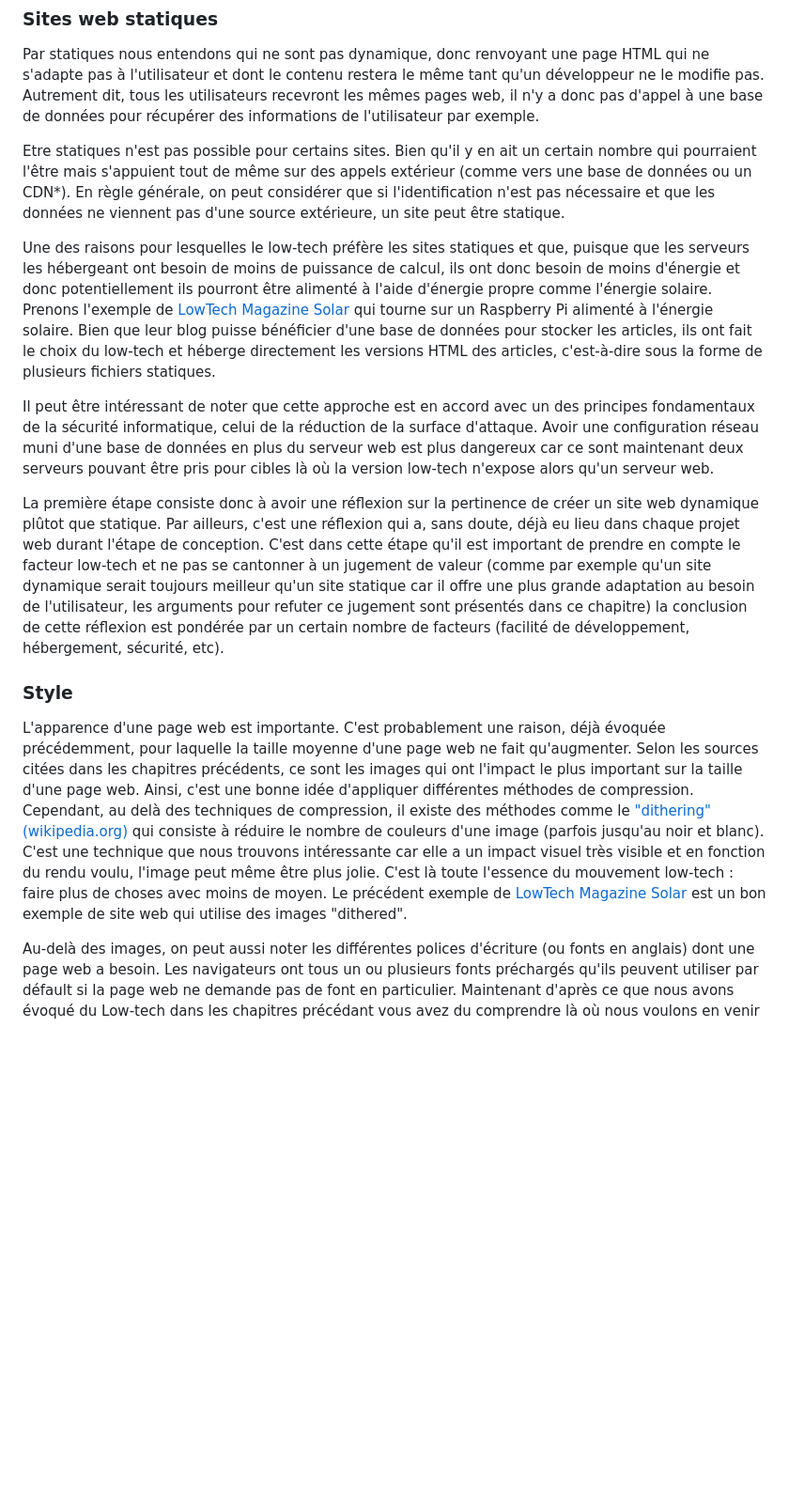
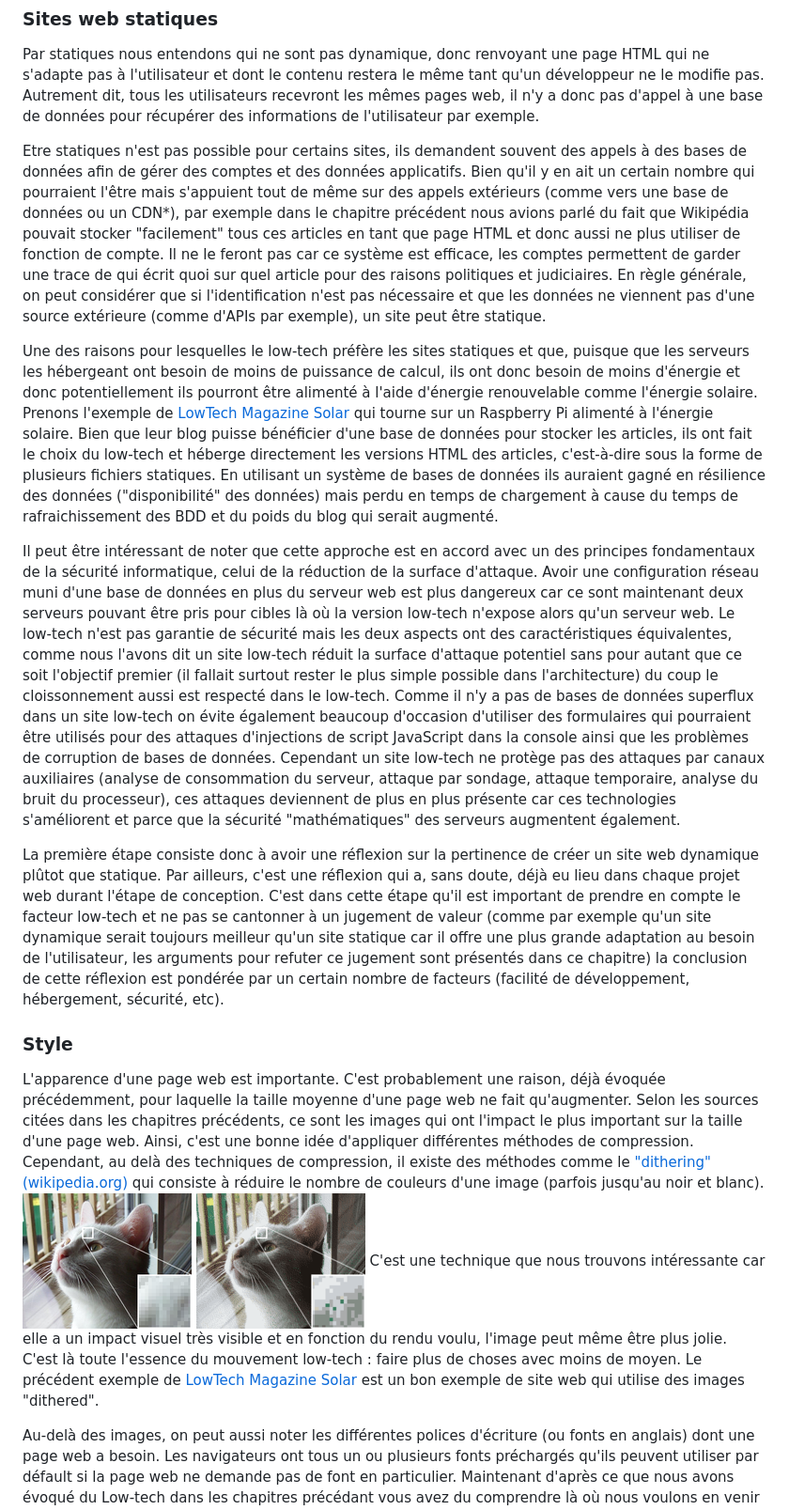
Before and after one commit to yssf-io/we01-memoire_web, a Markdown page: 08-developpement.md, the part around the change. Shown: that part at 94% size. Drawn GitHub-style; pictures changed too: images/chat1.png (added), images/chat2.png (added); blank space fills up the shorter version.

Commit message:
Correction + image chap 8 Mehdi

```diff
--- a/08-developpement.md
+++ b/08-developpement.md
@@ -8,16 +8,18 @@ Nous avons eu l'occasion lors des derniers chapitres d'apprendre ce qu'était le
 Par statiques nous entendons qui ne sont pas dynamique, donc renvoyant une page HTML qui ne s'adapte pas à l'utilisateur et dont le contenu restera le même tant qu'un développeur ne le modifie pas.
 Autrement dit, tous les utilisateurs recevront les mêmes pages web, il n'y a donc pas d'appel à une base de données pour récupérer des informations de l'utilisateur par exemple.
 
-Etre statiques n'est pas possible pour certains sites.  Bien qu'il y en ait un certain nombre qui pourraient l'être mais s'appuient tout de même sur des appels extérieur (comme vers une base de données ou un CDN\*). En règle générale, on peut considérer que si l'identification n'est pas nécessaire et que les données ne viennent pas d'une source extérieure, un site peut être statique.
+Etre statiques n'est pas possible pour certains sites, ils demandent souvent des appels à des bases de données afin de gérer des comptes et des données applicatifs.  Bien qu'il y en ait un certain nombre qui pourraient l'être mais s'appuient tout de même sur des appels extérieurs (comme vers une base de données ou un CDN\*), par exemple dans le chapitre précédent nous avions parlé du fait que Wikipédia pouvait stocker "facilement" tous ces articles en tant que page HTML et donc aussi ne plus utiliser de fonction de compte. Il ne le feront pas car ce système est efficace, les comptes permettent de garder une trace de qui écrit quoi sur quel article pour des raisons politiques et judiciaires. En règle générale, on peut considérer que si l'identification n'est pas nécessaire et que les données ne viennent pas d'une source extérieure (comme d'APIs par exemple), un site peut être statique.
 
-Une des raisons pour lesquelles le low-tech préfère les sites statiques et que, puisque que les serveurs les hébergeant ont besoin de moins de puissance de calcul, ils ont donc besoin de moins d'énergie et donc potentiellement ils pourront être alimenté à l'aide d'énergie propre comme l'énergie solaire. Prenons l'exemple de [LowTech Magazine Solar](https://solar.lowtechmagazine.com/) qui tourne sur un Raspberry Pi alimenté à l'énergie solaire. Bien que leur blog puisse bénéficier d'une base de données pour stocker les articles, ils ont fait le choix du low-tech et héberge directement les versions HTML des articles, c'est-à-dire sous la forme de plusieurs fichiers statiques.
+Une des raisons pour lesquelles le low-tech préfère les sites statiques et que, puisque que les serveurs les hébergeant ont besoin de moins de puissance de calcul, ils ont donc besoin de moins d'énergie et donc potentiellement ils pourront être alimenté à l'aide d'énergie renouvelable comme l'énergie solaire. Prenons l'exemple de [LowTech Magazine Solar](https://solar.lowtechmagazine.com/) qui tourne sur un Raspberry Pi alimenté à l'énergie solaire. Bien que leur blog puisse bénéficier d'une base de données pour stocker les articles, ils ont fait le choix du low-tech et héberge directement les versions HTML des articles, c'est-à-dire sous la forme de plusieurs fichiers statiques. En utilisant un système de bases de données ils auraient gagné en résilience des données ("disponibilité" des données) mais perdu en temps de chargement à cause du temps de rafraichissement des BDD et du poids du blog qui serait augmenté.
 
-Il peut être intéressant de noter que cette approche est en accord avec un des principes fondamentaux de la sécurité informatique, celui de la réduction de la surface d'attaque. Avoir une configuration réseau muni d'une base de données en plus du serveur web est plus dangereux car ce sont maintenant deux serveurs pouvant être pris pour cibles là où la version low-tech n'expose alors qu'un serveur web.
+Il peut être intéressant de noter que cette approche est en accord avec un des principes fondamentaux de la sécurité informatique, celui de la réduction de la surface d'attaque. Avoir une configuration réseau muni d'une base de données en plus du serveur web est plus dangereux car ce sont maintenant deux serveurs pouvant être pris pour cibles là où la version low-tech n'expose alors qu'un serveur web. Le low-tech n'est pas garantie de sécurité mais les deux aspects ont des caractéristiques équivalentes, comme nous l'avons dit un site low-tech réduit la surface d'attaque potentiel sans pour autant que ce soit l'objectif premier (il fallait surtout rester le plus simple possible dans l'architecture) du coup le cloissonnement aussi est respecté dans le low-tech. Comme il n'y a pas de bases de données superflux dans un site low-tech on évite également beaucoup d'occasion d'utiliser des formulaires qui pourraient être utilisés pour des attaques d'injections de script JavaScript dans la console ainsi que les problèmes de corruption de bases de données. Cependant un site low-tech ne protège pas des attaques par canaux auxiliaires (analyse de consommation du serveur, attaque par sondage, attaque temporaire, analyse du bruit du processeur), ces attaques deviennent de plus en plus présente car ces technologies s'améliorent et parce que la sécurité "mathématiques" des serveurs augmentent également.
 
 La première étape consiste donc à avoir une réflexion sur la pertinence de créer un site web dynamique plûtot que statique. Par ailleurs, c'est une réflexion qui a, sans doute, déjà eu lieu dans chaque projet web durant l'étape de conception. C'est dans cette étape qu'il est important de prendre en compte le facteur low-tech et ne pas se cantonner à un jugement de valeur (comme par exemple qu'un site dynamique serait toujours meilleur qu'un site statique car il offre une plus grande adaptation au besoin de l'utilisateur, les arguments pour refuter ce jugement sont présentés dans ce chapitre) la conclusion de cette réflexion est pondérée par un certain nombre de facteurs (facilité de développement, hébergement, sécurité, etc).
 
 ### Style
-L'apparence d'une page web est importante. C'est probablement une raison, déjà évoquée précédemment, pour laquelle la taille moyenne d'une page web ne fait qu'augmenter. Selon les sources citées dans les chapitres précédents, ce sont les images qui ont l'impact le plus important sur la taille d'une page web. Ainsi, c'est une bonne idée d'appliquer différentes méthodes de compression. Cependant, au delà des techniques de compression, il existe des méthodes comme le ["dithering" (wikipedia.org)](https://fr.wikipedia.org/wiki/Diffusion_d%27erreur) qui consiste à réduire le nombre de couleurs d'une image (parfois jusqu'au noir et blanc). C'est une technique que nous trouvons intéressante car elle a un impact visuel très visible et en fonction du rendu voulu, l'image peut même être plus jolie. C'est là toute l'essence du mouvement low-tech : faire plus de choses avec moins de moyen. Le précédent exemple de [LowTech Magazine Solar](https://solar.lowtechmagazine.com/) est un bon exemple de site web qui utilise des images "dithered".
+L'apparence d'une page web est importante. C'est probablement une raison, déjà évoquée précédemment, pour laquelle la taille moyenne d'une page web ne fait qu'augmenter. Selon les sources citées dans les chapitres précédents, ce sont les images qui ont l'impact le plus important sur la taille d'une page web. Ainsi, c'est une bonne idée d'appliquer différentes méthodes de compression. Cependant, au delà des techniques de compression, il existe des méthodes comme le ["dithering" (wikipedia.org)](https://fr.wikipedia.org/wiki/Diffusion_d%27erreur) qui consiste à réduire le nombre de couleurs d'une image (parfois jusqu'au noir et blanc).
+![alt text](images/chat1.png)  ![alt text](images/chat2.png)
+C'est une technique que nous trouvons intéressante car elle a un impact visuel très visible et en fonction du rendu voulu, l'image peut même être plus jolie. C'est là toute l'essence du mouvement low-tech : faire plus de choses avec moins de moyen. Le précédent exemple de [LowTech Magazine Solar](https://solar.lowtechmagazine.com/) est un bon exemple de site web qui utilise des images "dithered".
 
 Au-delà des images, on peut aussi noter les différentes polices d'écriture (ou fonts en anglais) dont une page web a besoin. Les navigateurs ont tous un ou plusieurs fonts préchargés qu'ils peuvent utiliser par défault si la page web ne demande pas de font en particulier. Maintenant d'après ce que nous avons évoqué du Low-tech dans les chapitres précédant vous avez du comprendre là où nous voulons en venir : Il n'est pas nécessaire d'utiliser de jolies polices d'écritures personnalisées et il plus malin de mettre à profit celles par défaut.  On peut remarquer qu'en suivant cette idée, tout les visiteurs n'auront pas les mêmes styles car ces derniers seront dépendants du navigateur. De manière générale, c'est ce à quoi les développeurs low-tech doivent s'attendre car ce sera aussi le cas des boutons, champs de texte, couleurs par défaut, etc ; ils ne sont plus maîtres absolus de ce que les utilisateurs voient sur leurs pages web. Et c'est normal car le but, déjà expliqué, des sites web low-tech est de privilégier le contenu, la partie la plus importante d'une page web.
 
```
